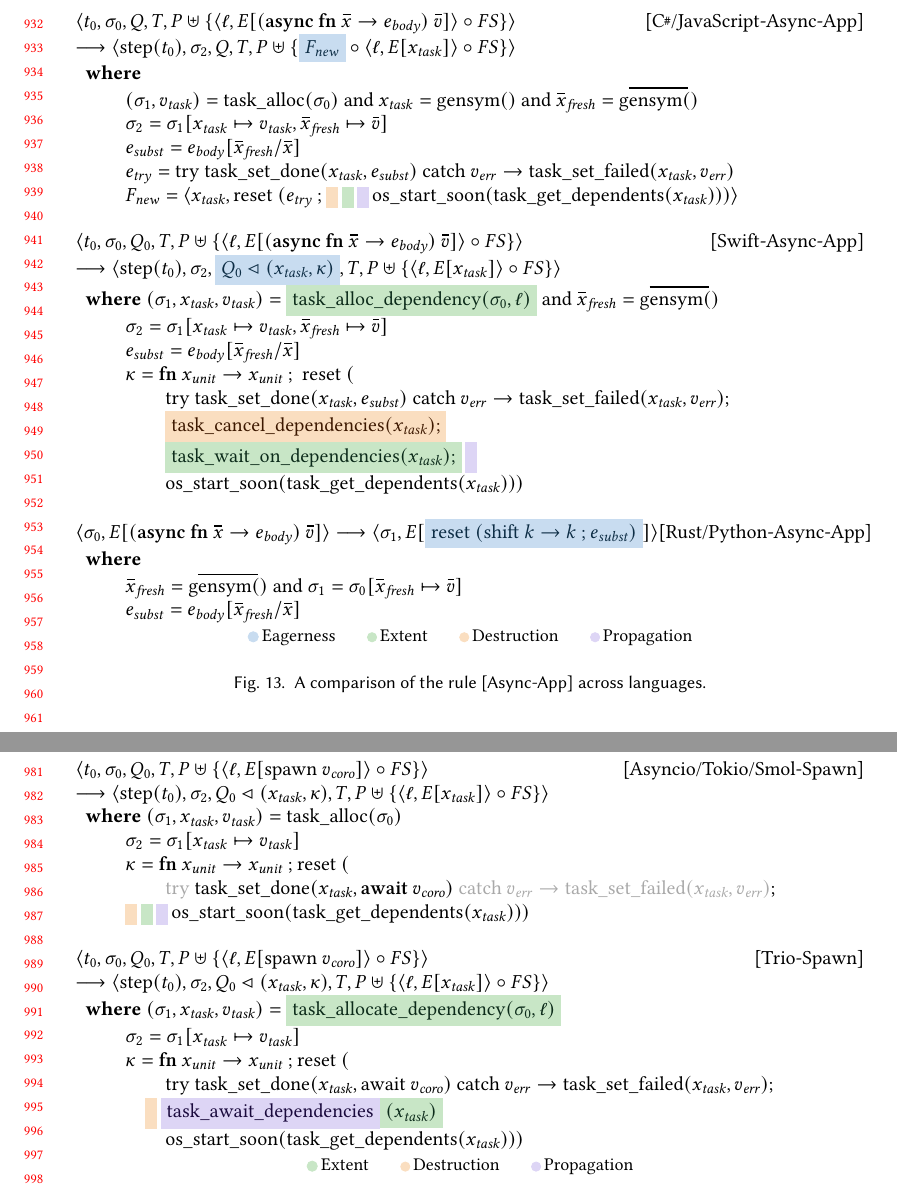
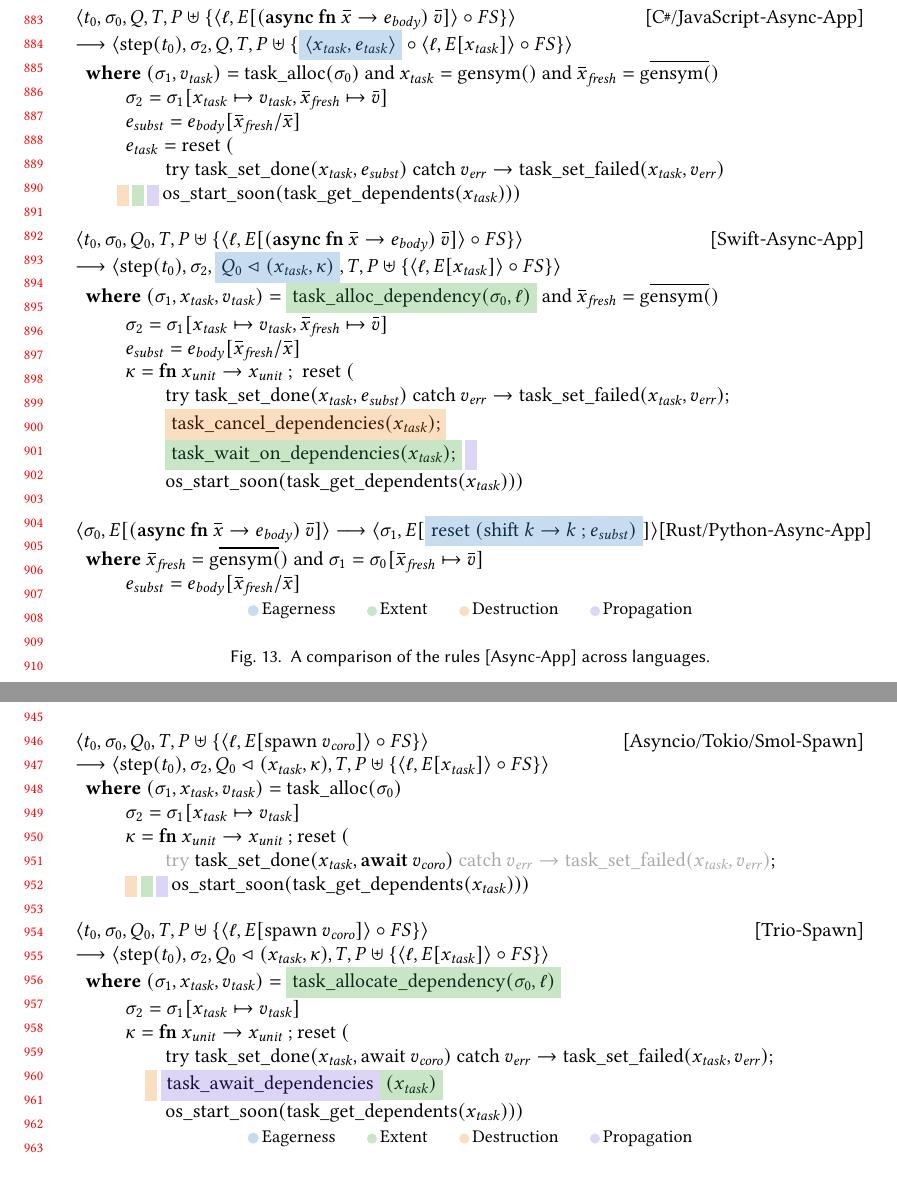
Before and after one commit to gavinleroy/async-await, a LaTeX paper (paper/main.tex, which reads paper/f/async-app.tex, paper/semantics.tex): two parts of pages 20 and 21 of 27 before the commit and two parts of pages 19 and 20 of 26 after it, joined at a grey line, cut so that both start at the same text. Compiled offline with pdfLaTeX.

Commit message:
a big shrink

```diff
--- a/paper/f/async-app.tex
+++ b/paper/f/async-app.tex
@@ -1,17 +1,16 @@
 \noindent
 \begin{tabular*}{\linewidth}{@{} l @{\extracolsep{\fill}} r @{}}
 $\langle t_0, \sigma_0, Q, T, P \uplus \{ \langle \ell, E[(\mathbf{async\ fn}\ \many{x} \to e_{\mathit{body}})\ \many{v}] \rangle \circ FS \} \rangle$ & [\CSharp/\Js-Async-App] \\
-$\longrightarrow \langle \mathrm{step}(t_0), \sigma_2, Q, T, P \uplus \{ \ceag{F_{\mathit{new}}} \circ \langle \ell, E[x_{\mathit{task}}] \rangle \circ FS \} \rangle$ & \\
+$\longrightarrow \langle \mathrm{step}(t_0), \sigma_2, Q, T, P \uplus \{ \ceag{\langle x_{\mathit{task}}, e_{\mathit{task}} \rangle} \circ \langle \ell, E[x_{\mathit{task}}] \rangle \circ FS \} \rangle$ & \\
 \multicolumn{2}{@{}l@{}}{
   $\begin{array}{l}
-  \textbf{where}\\
-  \qquad (\sigma_1, v_{\mathit{task}}) = \mathrm{task\_alloc}(\sigma_0)\ \mathrm{and}\ x_{\mathit{task}} = \mathrm{gensym}()\ \mathrm{and}\ \many{x}_{\mathit{fresh}} = \many{\mathrm{gensym}()} \\
+  \textbf{where}\ (\sigma_1, v_{\mathit{task}}) = \mathrm{task\_alloc}(\sigma_0)\ \mathrm{and}\ x_{\mathit{task}} = \mathrm{gensym}()\ \mathrm{and}\ \many{x}_{\mathit{fresh}} = \many{\mathrm{gensym}()} \\
   \qquad \sigma_2 = \sigma_1[x_{\mathit{task}} \mapsto v_{\mathit{task}}, \many{x}_{\mathit{fresh}} \mapsto \many{v}] \\
   \qquad e_{\mathit{subst}} = e_{\mathit{body}}[\many{x}_{\mathit{fresh}}/\many{x}] \\
-  \qquad e_{\mathit{try}} = \mathrm{try}\ \mathrm{task\_set\_done}(x_{\mathit{task}}, e_{\mathit{subst}})\ \mathrm{catch}\ v_{\mathit{err}} \to \mathrm{task\_set\_failed}(x_{\mathit{task}}, v_{\mathit{err}}) \\
-  \qquad F_{\mathit{new}} = \langle x_{\mathit{task}}, \mathrm{reset}\ (e_{\mathit{try}} \mathbin{;}
-  \cdes{\vphantom{o}}\,\cext{\vphantom{o}}\,\cpro{\vphantom{o}}\,
-  \mathrm{os\_start\_soon}(\mathrm{task\_get\_dependents}(x_{\mathit{task}}))) \rangle
+  \qquad e_{\mathit{task}} = \mathrm{reset}\ ( \\
+  \qquad \qquad \mathrm{try}\ \mathrm{task\_set\_done}(x_{\mathit{task}}, e_{\mathit{subst}})\ \mathrm{catch}\ v_{\mathit{err}} \to \mathrm{task\_set\_failed}(x_{\mathit{task}}, v_{\mathit{err}}) \\
+  \quad\;\; \cdes{\vphantom{o}}\,\cext{\vphantom{o}}\,\cpro{\vphantom{o}}\,
+  \mathrm{os\_start\_soon}(\mathrm{task\_get\_dependents}(x_{\mathit{task}})))
   \end{array}$
 }
 \end{tabular*}
--- a/paper/semantics.tex
+++ b/paper/semantics.tex
@@ -76,11 +82,18 @@
 
 \subsection{Start/End of Life}
 
-\begin{figure}
-  \input{./f/async-app.tex}
-  \makelegend{eag,ext,des,pro}
-  \cprotect\caption{A comparison of the rule \semrule{Async-App} across languages.}
-  \label{fig:sem:app}
+\begin{figure}[t]
+    \input{./f/async-app.tex}
+    \makelegend{eag,ext,des,pro}
+    \cprotect\caption{A comparison of the rules \semrule{Async-App} across languages.}
+    \label{fig:sem:app}
+\end{figure}
+
+\begin{figure}[b]
+    \input{./f/spawn.tex}
+    \makelegend{eag,ext,des,pro}
+    \cprotect\caption{A comparison of \semrule{Spawn} across Rust/Python runtimes. The \code{try/catch} is colored gray because it is present in the Ayncio semantics but not for Tokio/Smol; the rules are otherwise equivalent.}
+    \label{fig:sem:spawn}
 \end{figure}
 
 The rule \semrule{Async-App} defines how a \coro/\task is constructed and, for non-lazy languages, what a \task does at the end of its computation. We will use the definitions in \Cref{fig:sem:app} to highlight the semantics for the start and end of a computation's life.
@@ -89,6 +102,3 @@
 
 \semrule{Async-App} for the (semi-)eager languages also defines the end of life for a \task. When \CSharp/\Js allocate a \task, it is independent of the current context, meaning that the new \task is not a dependency of the executing \task (labelled $\ell$). When the computation finishes, the \task's dependents (those that have awaited it) are immediately scheduled to run. There is an absence of \destruction and \propagation logic for dependencies, which defines the \dyn \extent of \tasks for \CSharp and \Js. Swift, on the other hand, allocates the new \task as a \emph{dependency} of the executing \task $\ell$. After the computation finishes, dependencies are cancelled and waited on. Here we distinguish \emph{waiting on} from \emph{awaiting}; the latter implies that exceptions are propagated, which Swift does not do.
 
-\begin{figure}
-  \input{./f/spawn.tex}
-  \makelegend{ext,des,pro}
```
Also changed, not shown: paper/f/async-app.tex (3 more changed lines), paper/semantics.tex (64 more changed lines).
